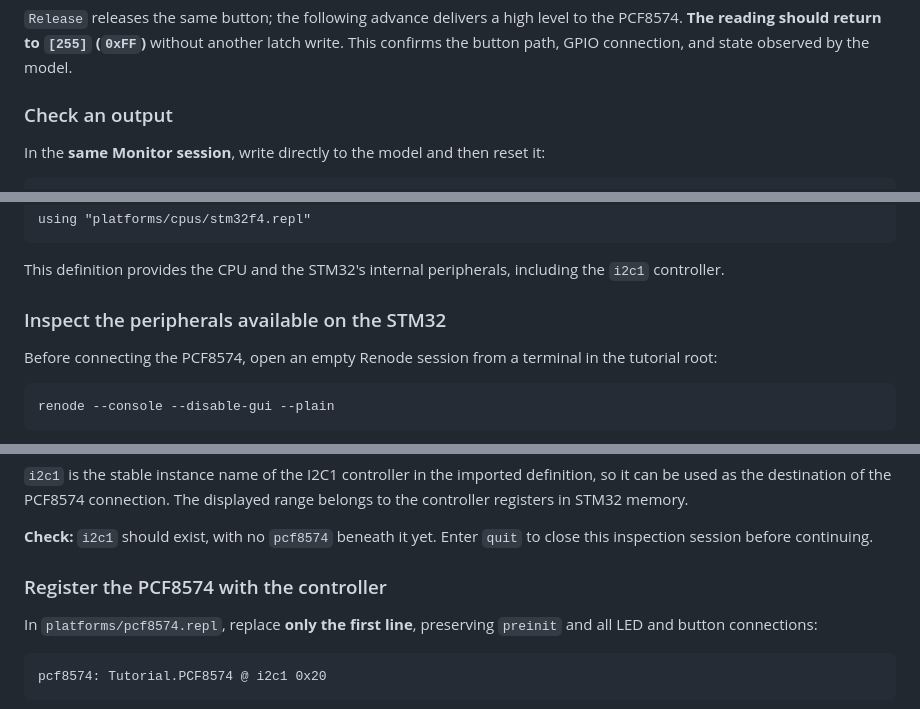
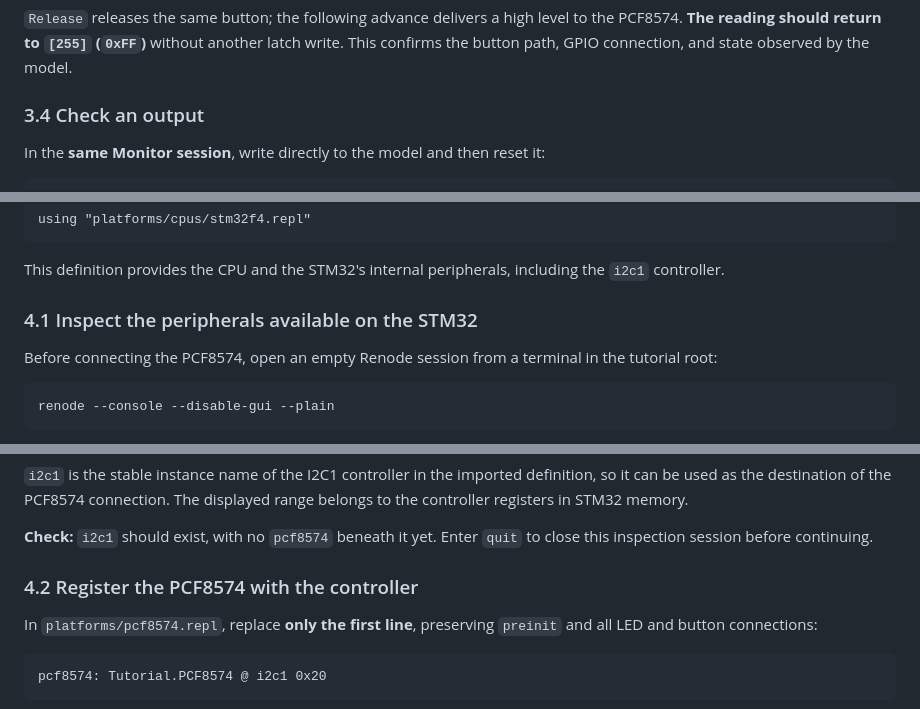
Before and after one commit to moschiel/renode-pcf8574-tutorial, a Markdown page: README.md, 3 parts joined by grey strips. Drawn GitHub-style.

```diff
--- a/README.md
+++ b/README.md
@@ -382,7 +398,7 @@ python "print(list(dev.Read(1)))"
 
 `Release` releases the same button; the following advance delivers a high level to the PCF8574. **The reading should return to `[255]` (`0xFF`)** without another latch write. This confirms the button path, GPIO connection, and state observed by the model.
 
-### Check an output
+### 3.4 Check an output
 
 In the **same Monitor session**, write directly to the model and then reset it:
 
@@ -409,7 +425,7 @@ using "platforms/cpus/stm32f4.repl"
 
 This definition provides the CPU and the STM32's internal peripherals, including the `i2c1` controller.
 
-### Inspect the peripherals available on the STM32
+### 4.1 Inspect the peripherals available on the STM32
 
 Before connecting the PCF8574, open an empty Renode session from a terminal in the tutorial root:
 
@@ -458,7 +474,7 @@ i2c1 (STM32F1_I2C)
 
 **Check:** `i2c1` should exist, with no `pcf8574` beneath it yet. Enter `quit` to close this inspection session before continuing.
 
-### Register the PCF8574 with the controller
+### 4.2 Register the PCF8574 with the controller
 
 In `platforms/pcf8574.repl`, replace **only the first line**, preserving `preinit` and all LED and button connections:
 
```
Also changed, not shown: other parts of README.md (+31 -15 lines).
